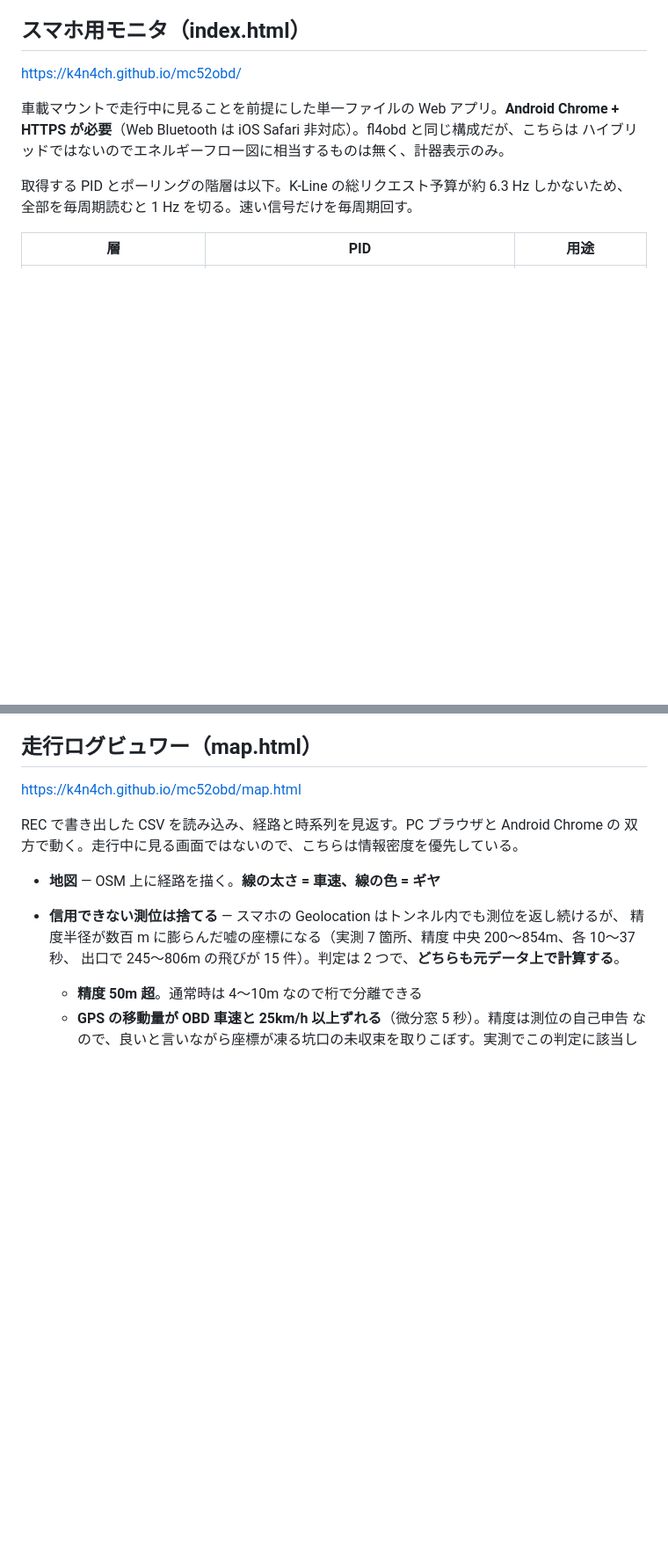
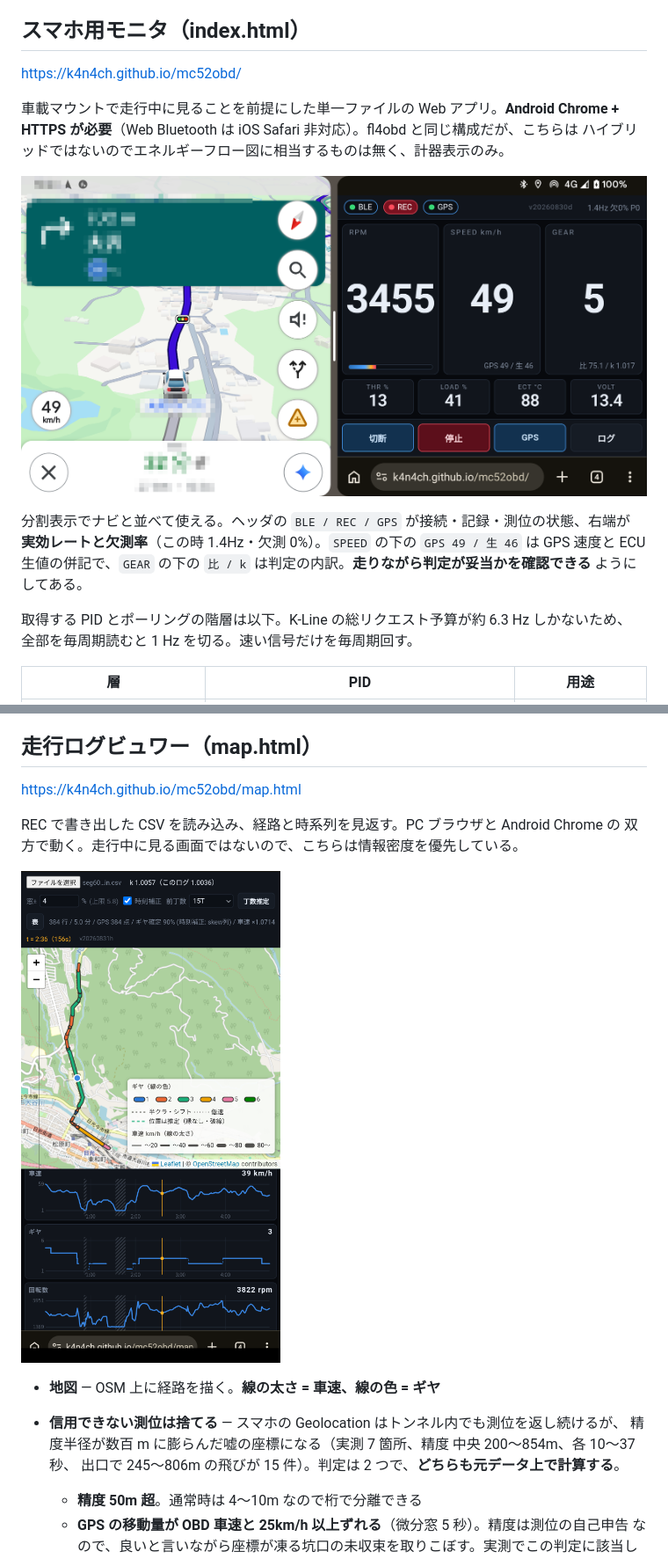
Before and after one commit to k4n4ch/mc52obd, a Markdown page: README.md, 2 parts joined by grey strips. Shown at 88% size. Rendered like a GitHub page; pictures changed too: docs/logger.png (added), docs/viewer.png (added); blank space fills up the shorter version.

Commit message:
README に実機のスクリーンショットを入れる
ロガーは分割表示でナビと並べた実走行中の画面、ビュワーは切り出した区間を
読み込んだ画面。ロガー側は実効レートと欠測率、GPS速度とECU生値の併記、
判定の内訳が写っており、走りながら妥当性を確認できることが分かる。

ナビ側の目的地・所要時間・到着時刻・時刻は伏せた。地図とUIは残してあるので
ナビと並べて使える構成であることは読み取れる。

Co-Authored-By: Claude Opus 5 <noreply@anthropic.com>

```diff
--- a/README.md
+++ b/README.md
@@ -51,6 +51,13 @@ ELM327 の **BLE** タイプを使う。BLE は Classic SPP と違い macOS で
 HTTPS が必要**（Web Bluetooth は iOS Safari 非対応）。fl4obd と同じ構成だが、こちらは
 ハイブリッドではないのでエネルギーフロー図に相当するものは無く、計器表示のみ。
 
+![走行中の画面](docs/logger.png)
+
+分割表示でナビと並べて使える。ヘッダの `BLE / REC / GPS` が接続・記録・測位の状態、右端が
+**実効レートと欠測率**（この時 1.4Hz・欠測 0%）。`SPEED` の下の `GPS 49 / 生 46` は GPS 速度と
+ECU 生値の併記で、`GEAR` の下の `比 / k` は判定の内訳。**走りながら判定が妥当かを確認できる**
+ようにしてある。
+
 取得する PID とポーリングの階層は以下。K-Line の総リクエスト予算が約 6.3 Hz しかないため、
 全部を毎周期読むと 1 Hz を切る。速い信号だけを毎周期回す。
 
@@ -86,6 +93,8 @@ ECU は純正 14T/36T を固定前提に換算するため、丁数を変える
 
 REC で書き出した CSV を読み込み、経路と時系列を見返す。PC ブラウザと Android Chrome の
 双方で動く。走行中に見る画面ではないので、こちらは情報密度を優先している。
+
+![ログの表示](docs/viewer.png)
 
 - **地図** — OSM 上に経路を描く。**線の太さ = 車速、線の色 = ギヤ**
 - **信用できない測位は捨てる** — スマホの Geolocation はトンネル内でも測位を返し続けるが、
```
